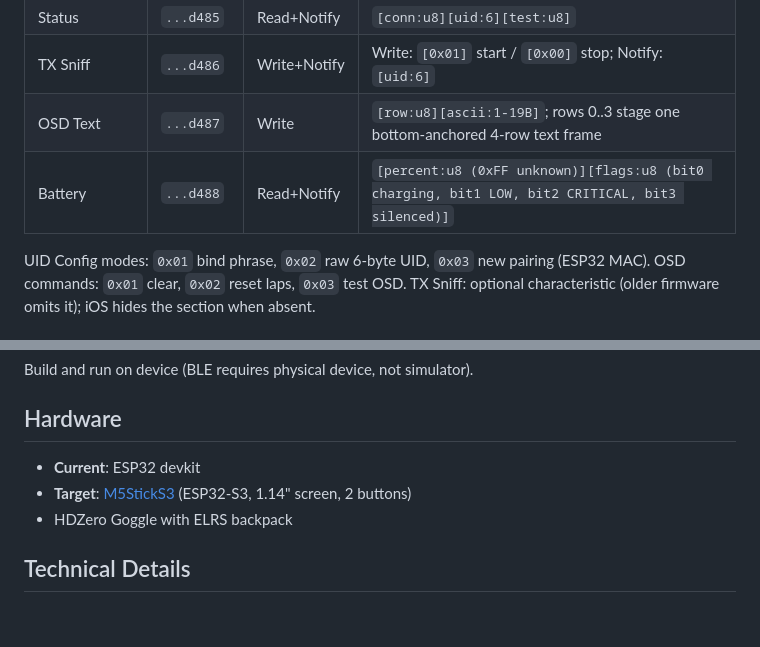
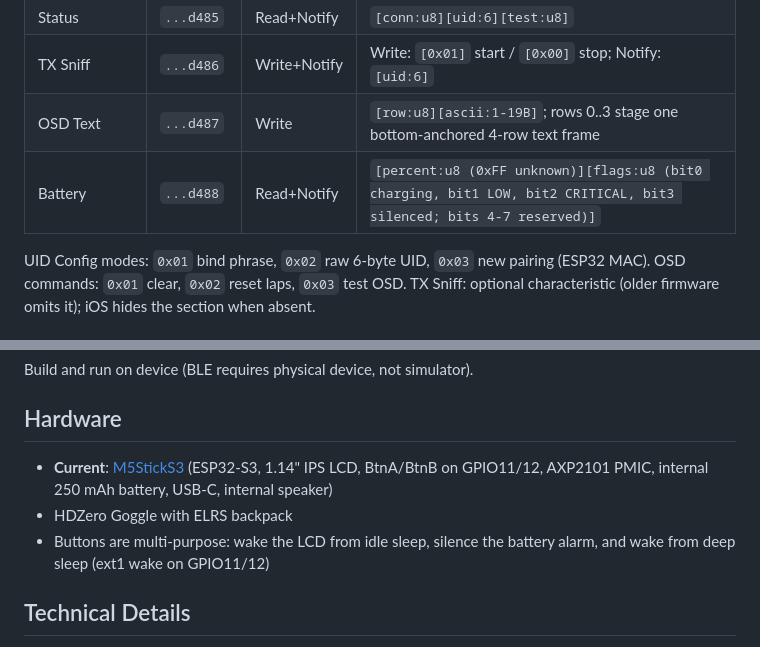
Before and after one commit to Saqoosha/HDZap, a Markdown page: README.md, 2 parts joined by grey strips. GitHub-like rendering; blank space fills up the shorter version.

```diff
--- a/README.md
+++ b/README.md
@@ -55,7 +55,7 @@ Service UUID: `f47ac10b-58cc-4372-a567-0e02b2c3d489`. The UUID is bumped on ever
 | Status | `...d485` | Read+Notify | `[conn:u8][uid:6][test:u8]` |
 | TX Sniff | `...d486` | Write+Notify | Write: `[0x01]` start / `[0x00]` stop; Notify: `[uid:6]` |
 | OSD Text | `...d487` | Write | `[row:u8][ascii:1-19B]`; rows 0..3 stage one bottom-anchored 4-row text frame |
-| Battery | `...d488` | Read+Notify | `[percent:u8 (0xFF unknown)][flags:u8 (bit0 charging, bit1 LOW, bit2 CRITICAL, bit3 silenced)]` |
+| Battery | `...d488` | Read+Notify | `[percent:u8 (0xFF unknown)][flags:u8 (bit0 charging, bit1 LOW, bit2 CRITICAL, bit3 silenced; bits 4-7 reserved)]` |
 
 UID Config modes: `0x01` bind phrase, `0x02` raw 6-byte UID, `0x03` new pairing (ESP32 MAC).
 OSD commands: `0x01` clear, `0x02` reset laps, `0x03` test OSD.
@@ -97,9 +97,9 @@ Build and run on device (BLE requires physical device, not simulator).
 
 ## Hardware
 
-- **Current**: ESP32 devkit
-- **Target**: [M5StickS3](https://www.switch-science.com/products/10921) (ESP32-S3, 1.14" screen, 2 buttons)
+- **Current**: [M5StickS3](https://www.switch-science.com/products/10921) (ESP32-S3, 1.14" IPS LCD, BtnA/BtnB on GPIO11/12, AXP2101 PMIC, internal 250 mAh battery, USB-C, internal speaker)
 - HDZero Goggle with ELRS backpack
+- Buttons are multi-purpose: wake the LCD from idle sleep, silence the battery alarm, and wake from deep sleep (ext1 wake on GPIO11/12)
 
 ## Technical Details
 
```
Also changed, not shown: AGENTS.md (+5 -4 lines), docs/ARCHITECTURE.md (+3 -9 lines).
